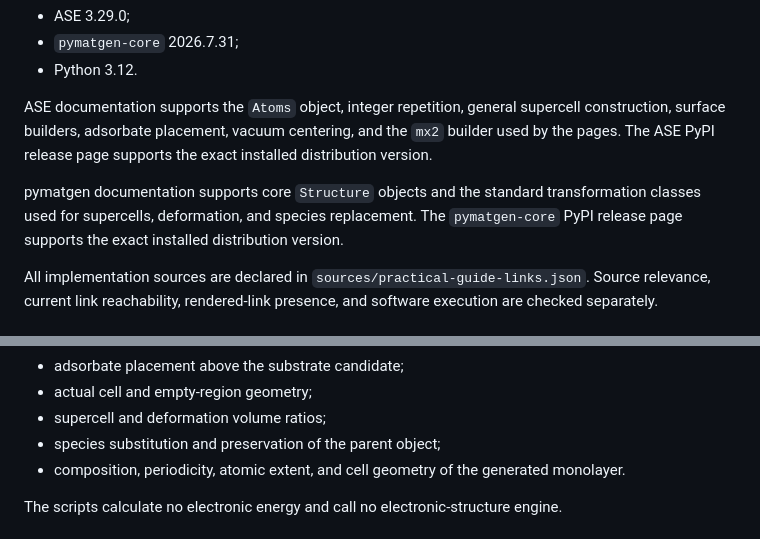
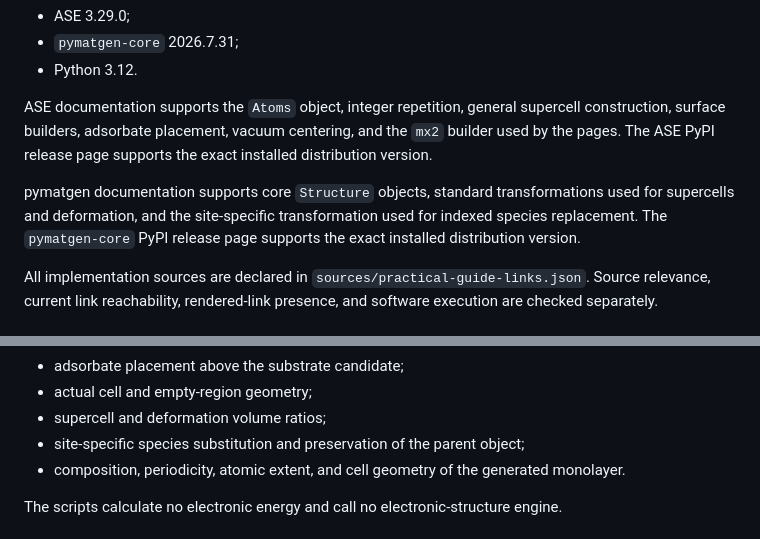
Before and after one commit to Maxwell3919/DFT-Research-Workflow, a Markdown page: docs/reviews/2026-08-03-practical-guides-model-building-pilot.md, 2 parts joined by grey strips. Drawn GitHub-style.

Commit message:
Correct pymatgen module boundary in pilot review

```diff
--- a/docs/reviews/2026-08-03-practical-guides-model-building-pilot.md
+++ b/docs/reviews/2026-08-03-practical-guides-model-building-pilot.md
@@ -27,7 +27,7 @@ The execution environment is pinned to:
 
 ASE documentation supports the `Atoms` object, integer repetition, general supercell construction, surface builders, adsorbate placement, vacuum centering, and the `mx2` builder used by the pages. The ASE PyPI release page supports the exact installed distribution version.
 
-pymatgen documentation supports core `Structure` objects and the standard transformation classes used for supercells, deformation, and species replacement. The `pymatgen-core` PyPI release page supports the exact installed distribution version.
+pymatgen documentation supports core `Structure` objects, standard transformations used for supercells and deformation, and the site-specific transformation used for indexed species replacement. The `pymatgen-core` PyPI release page supports the exact installed distribution version.
 
 All implementation sources are declared in `sources/practical-guide-links.json`. Source relevance, current link reachability, rendered-link presence, and software execution are checked separately.
 
@@ -50,7 +50,7 @@ The assertions cover only the statements made by the pages:
 - adsorbate placement above the substrate candidate;
 - actual cell and empty-region geometry;
 - supercell and deformation volume ratios;
-- species substitution and preservation of the parent object;
+- site-specific species substitution and preservation of the parent object;
 - composition, periodicity, atomic extent, and cell geometry of the generated monolayer.
 
 The scripts calculate no electronic energy and call no electronic-structure engine.
```
